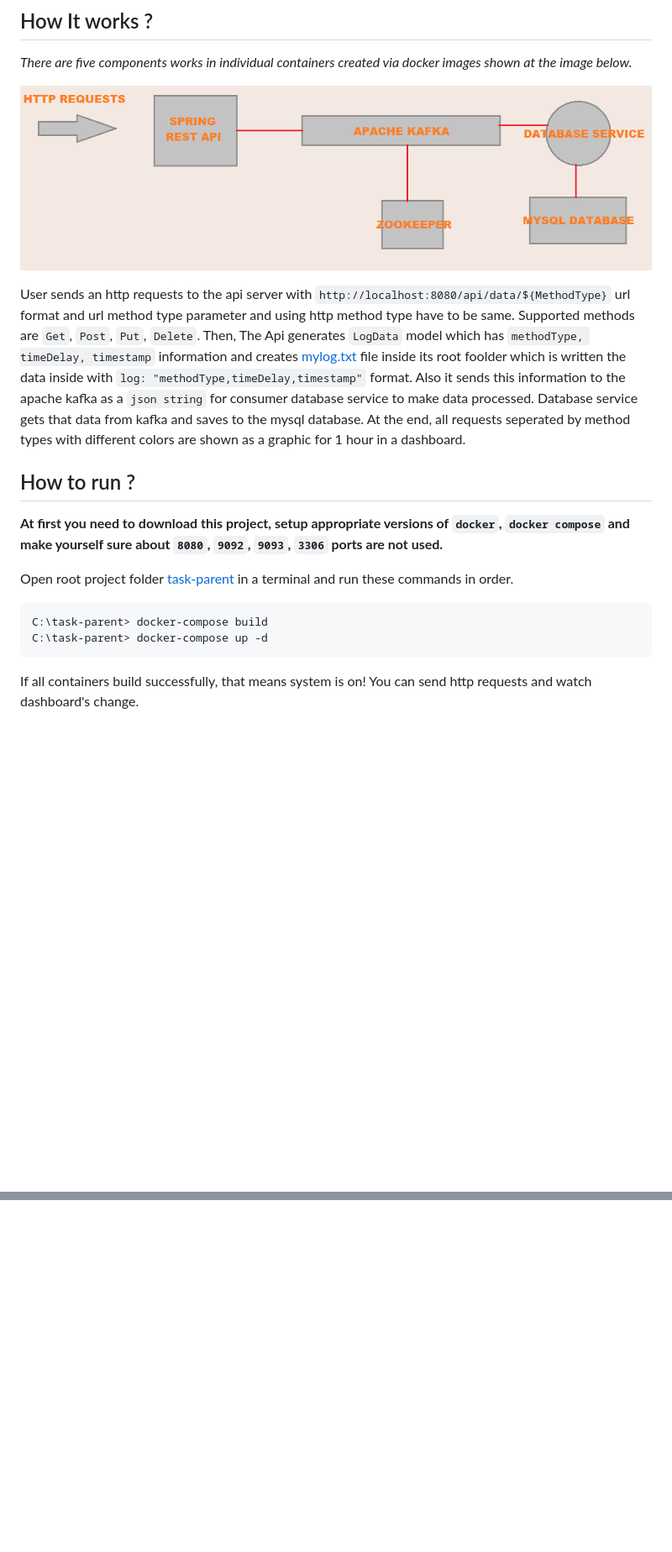
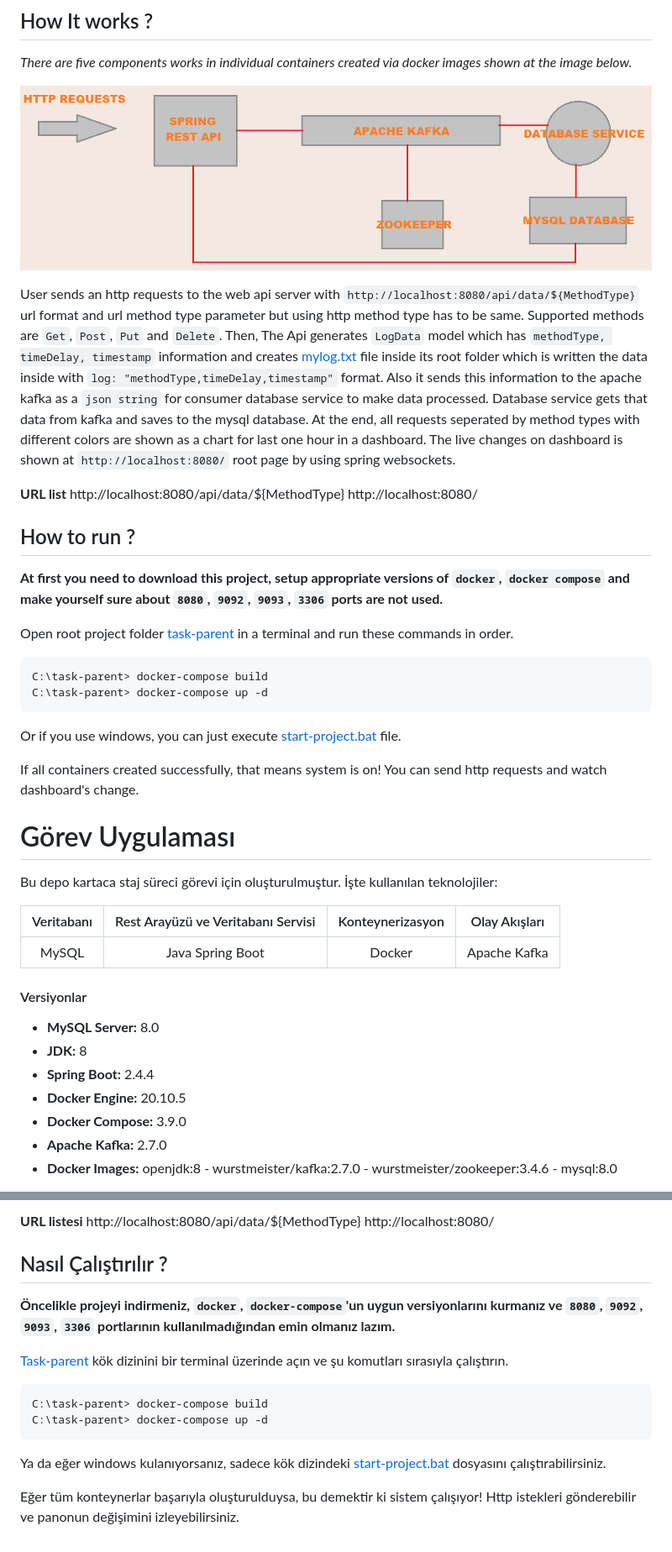
Before and after one commit to sufasah/MQweb, a Markdown page: README.md, 2 parts joined by grey strips. Shown: that part at 84% size. GitHub-like rendering; pictures changed too: img/system-schema.png; blank space fills up the shorter version.

````diff
--- a/README.md
+++ b/README.md
@@ -26,8 +26,11 @@ This repository is created for Kartaca internship period task. It is here the us
 
 ![System Schema](img/system-schema.png)
 
-User sends an http requests to the api server with `http://localhost:8080/api/data/${MethodType}` url format and url method type parameter and using http method type have to be same. Supported methods are `Get`, `Post`, `Put`, `Delete`. Then, The Api generates `LogData` model which has `methodType, timeDelay, timestamp` information and creates [mylog.txt](task-rest-api/mylog.txt) file inside its root foolder which is written the data inside with `log: "methodType,timeDelay,timestamp"` format. Also it sends this information to the apache kafka as a `json string` for consumer database service to make data processed. Database service gets that data from kafka and saves to the mysql database. At the end, all requests seperated by method types with different colors are shown as a graphic for 1 hour in a dashboard.
+User sends an http requests to the web api server with `http://localhost:8080/api/data/${MethodType}` url format and url method type parameter but using http method type has to be same. Supported methods are `Get`, `Post`, `Put` and `Delete`. Then, The Api generates `LogData` model which has `methodType, timeDelay, timestamp` information and creates [mylog.txt](task-rest-api/mylog.txt) file inside its root folder which is written the data inside with `log: "methodType,timeDelay,timestamp"` format. Also it sends this information to the apache kafka as a `json string` for consumer database service to make data processed. Database service gets that data from kafka and saves to the mysql database. At the end, all requests seperated by method types with different colors are shown as a chart for last one hour in a dashboard. The live changes on dashboard is shown at `http://localhost:8080/` root page by using spring websockets.
 
+**URL list**
+http://localhost:8080/api/data/${MethodType}
+http://localhost:8080/
 
 ## How to run ?
 
@@ -39,5 +42,24 @@ Open root project folder [task-parent](.) in a terminal and run these commands i
 C:\task-parent> docker-compose build
 C:\task-parent> docker-compose up -d
 ```
+Or if you use windows, you can just execute [start-project.bat](./start-project.bat) file.
 
-If all containers build successfully, that means system is on! You can send http requests and watch dashboard's change.
+If all containers created successfully, that means system is on! You can send http requests and watch dashboard's change.
+
+# Görev Uygulaması
+Bu depo kartaca staj süreci görevi için oluşturulmuştur. İşte kullanılan teknolojiler:
+
+| Veritabanı  | Rest Arayüzü ve Veritabanı Servisi | Konteynerizasyon | Olay Akışları |
+|:-:|:-:|:-:|:-:|
+|MySQL|Java Spring Boot|Docker|Apache Kafka|
+
+#### Versiyonlar
+
+* **MySQL Server:** 8.0
+* **JDK:** 8
+* **Spring Boot:** 2.4.4
+* **Docker Engine:** 20.10.5
+* **Docker Compose:** 3.9.0
+* **Apache Kafka:** 2.7.0
+* **Docker Images:** openjdk:8 - wurstmeister/kafka:2.7.0 - wurstmeister/zookeeper:3.4.6 - mysql:8.0
+
@@ -43,0 +80,17 @@ If all containers build successfully, that means system is on! You can send http
+**URL listesi**
+http://localhost:8080/api/data/${MethodType}
+http://localhost:8080/
+
+## Nasıl Çalıştırılır ?
+**Öncelikle projeyi indirmeniz, `docker`, `docker-compose`'un uygun versiyonlarını kurmanız ve `8080`, `9092`, `9093`, `3306` portlarının kullanılmadığından emin olmanız lazım.**
+
+[Task-parent](.) kök dizinini bir terminal üzerinde açın ve şu komutları sırasıyla çalıştırın.
+
+```shell
+C:\task-parent> docker-compose build
+C:\task-parent> docker-compose up -d
+```
+
+Ya da eğer windows kulanıyorsanız, sadece kök dizindeki [start-project.bat](./start-project.bat) dosyasını çalıştırabilirsiniz.
+
+Eğer tüm konteynerlar başarıyla oluşturulduysa, bu demektir ki sistem çalışıyor! Http istekleri gönderebilir ve panonun değişimini izleyebilirsiniz.
````
Also changed, not shown: other parts of README.md (+15 -1 lines), 4 other files.
